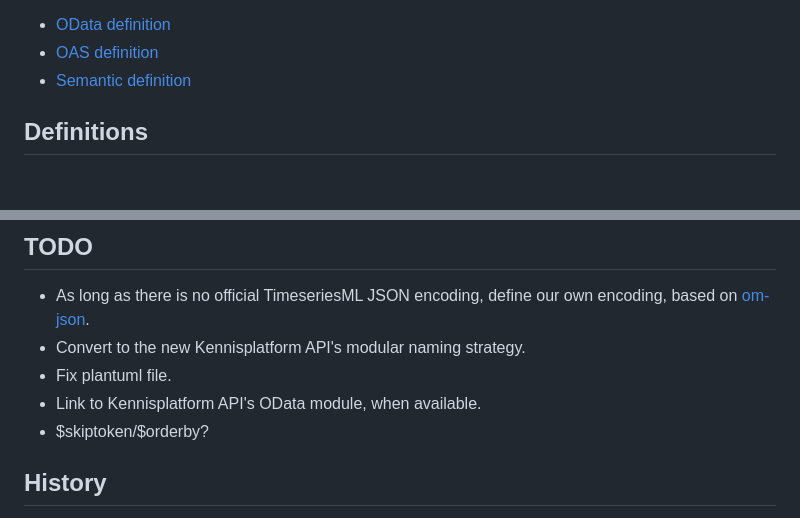
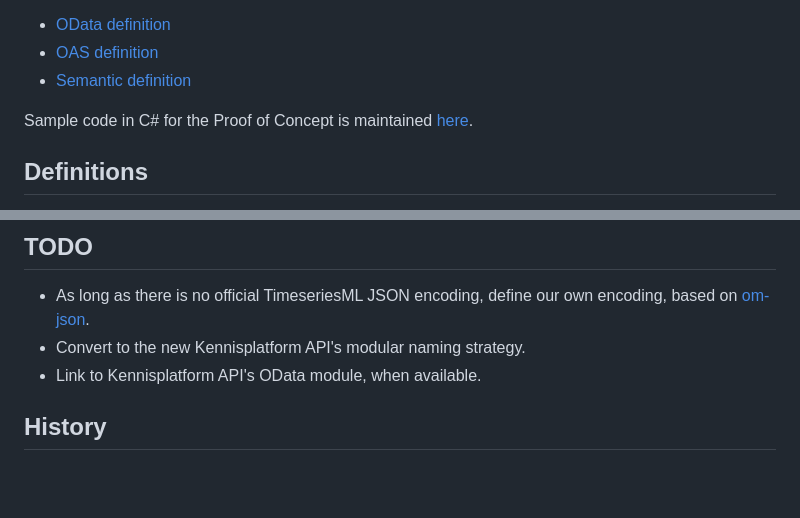
Before and after one commit to DigitaleDeltaOrg/dd-api-v3, a Markdown page: README.md, 2 parts joined by grey strips. Drawn GitHub-style; blank space fills up the shorter version.

Commit message:
Update README.md
Added link to the PoC source code repository.

```diff
--- a/README.md
+++ b/README.md
@@ -24,6 +24,8 @@ different implementations of the DD-API V3.
 - [OData definition](#odata-definition)
 - [OAS definition](#oas-definition)
 - [Semantic definition](#semantic-definition)
+
+Sample code in C# for the Proof of Concept is maintained [here](https://github.com/DigitaleDeltaOrg/dd-api-v3-CSharp).
 
 ## Definitions
 
@@ -145,9 +147,7 @@ The management and subscription endpoints are not yet implemented in the Proof o
 - As long as there is no official TimeseriesML JSON encoding, define our own encoding, based on
   [om-json](https://github.com/peterataylor/om-json).
 - Convert to the new Kennisplatform API's modular naming strategy.
-- Fix plantuml file.
 - Link to Kennisplatform API's OData module, when available.
-- $skiptoken/$orderby?
 
 ## History
 
```
